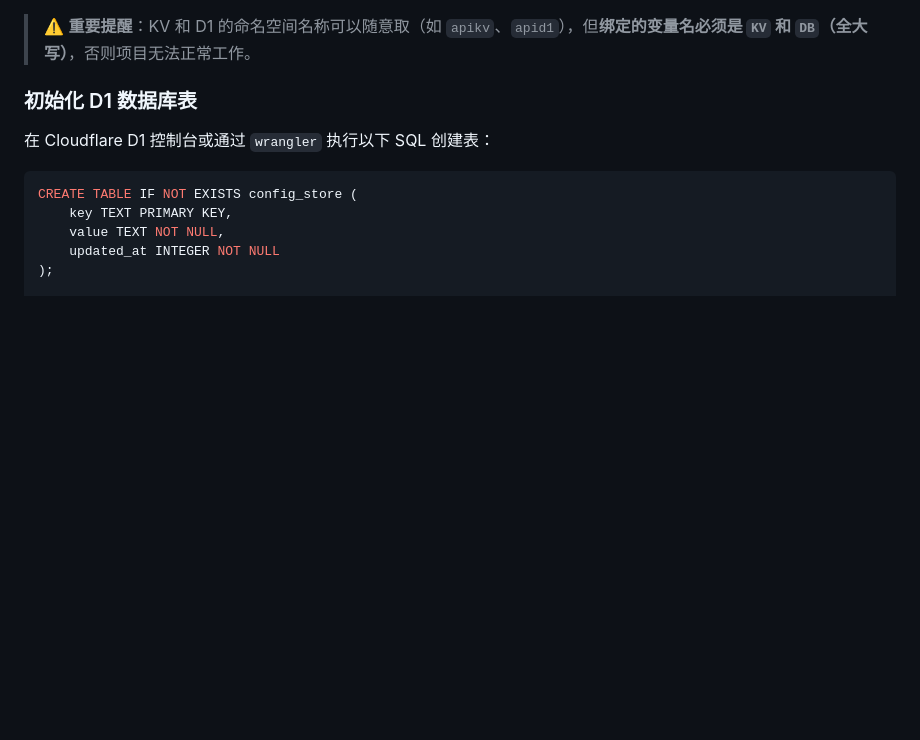
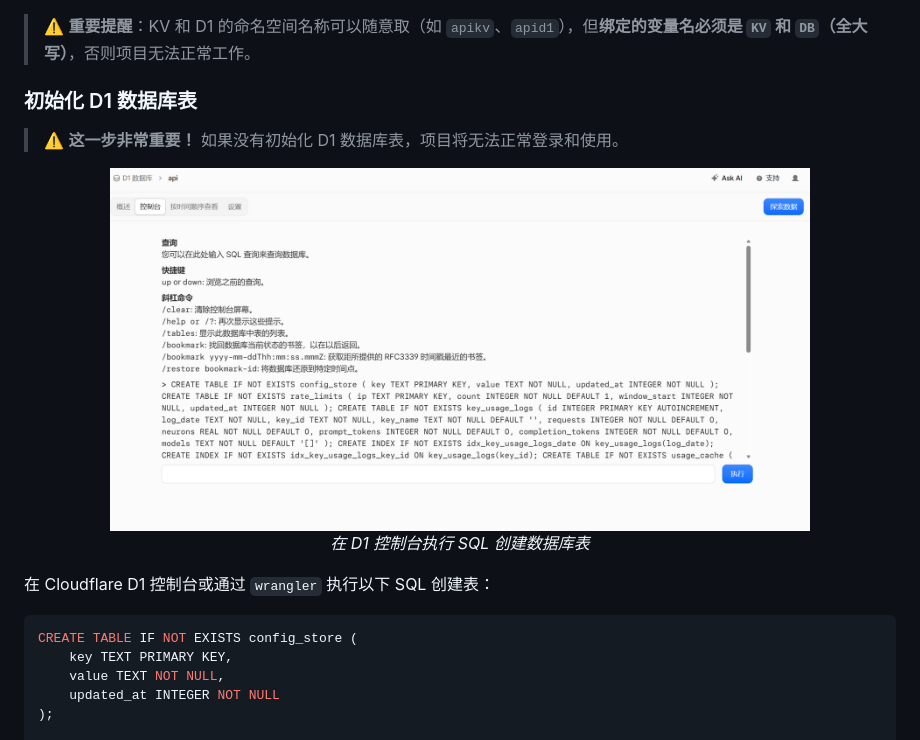
Before and after one commit to jidanbings/W-ai-api, a Markdown page: README.md, the part around the change. Rendered like a GitHub page; pictures changed too: pictures/5.png (added); blank space fills up the shorter version.

Commit message:
更新架构文件
更新架构文件

```diff
--- a/README.md
+++ b/README.md
@@ -145,6 +145,14 @@ Cloudflare 会自动部署，完成后提供一个 `你的项目名.pages.dev`
 > ⚠️ **重要提醒**：KV 和 D1 的命名空间名称可以随意取（如 `apikv`、`apid1`），但**绑定的变量名必须是 `KV` 和 `DB`（全大写）**，否则项目无法正常工作。
 
 ### 初始化 D1 数据库表
+
+> ⚠️ **这一步非常重要！** 如果没有初始化 D1 数据库表，项目将无法正常登录和使用。
+
+<p align="center">
+  <img src="pictures/5.png" alt="D1 数据库初始化" width="700" />
+  <br/>
+  <em>在 D1 控制台执行 SQL 创建数据库表</em>
+</p>
 
 在 Cloudflare D1 控制台或通过 `wrangler` 执行以下 SQL 创建表：
 
```
